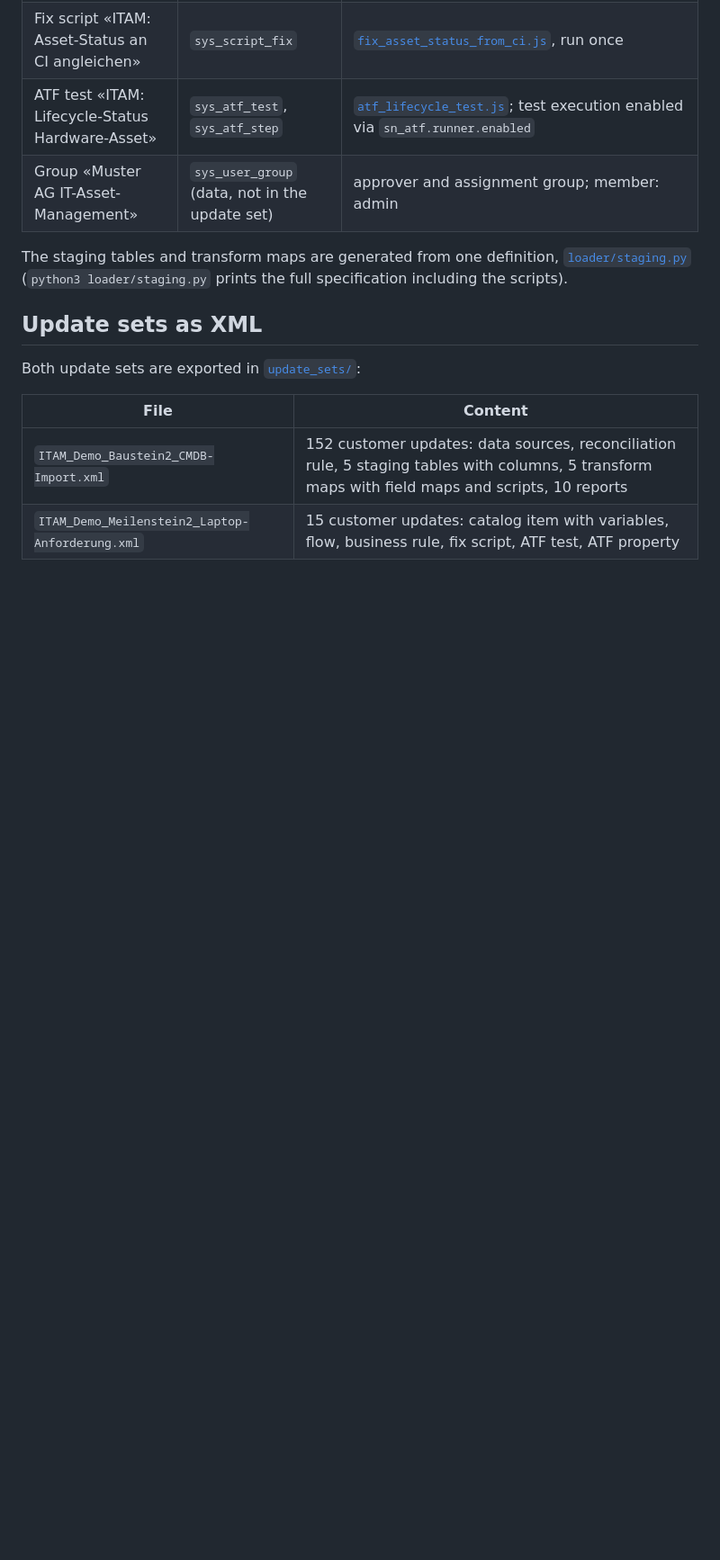
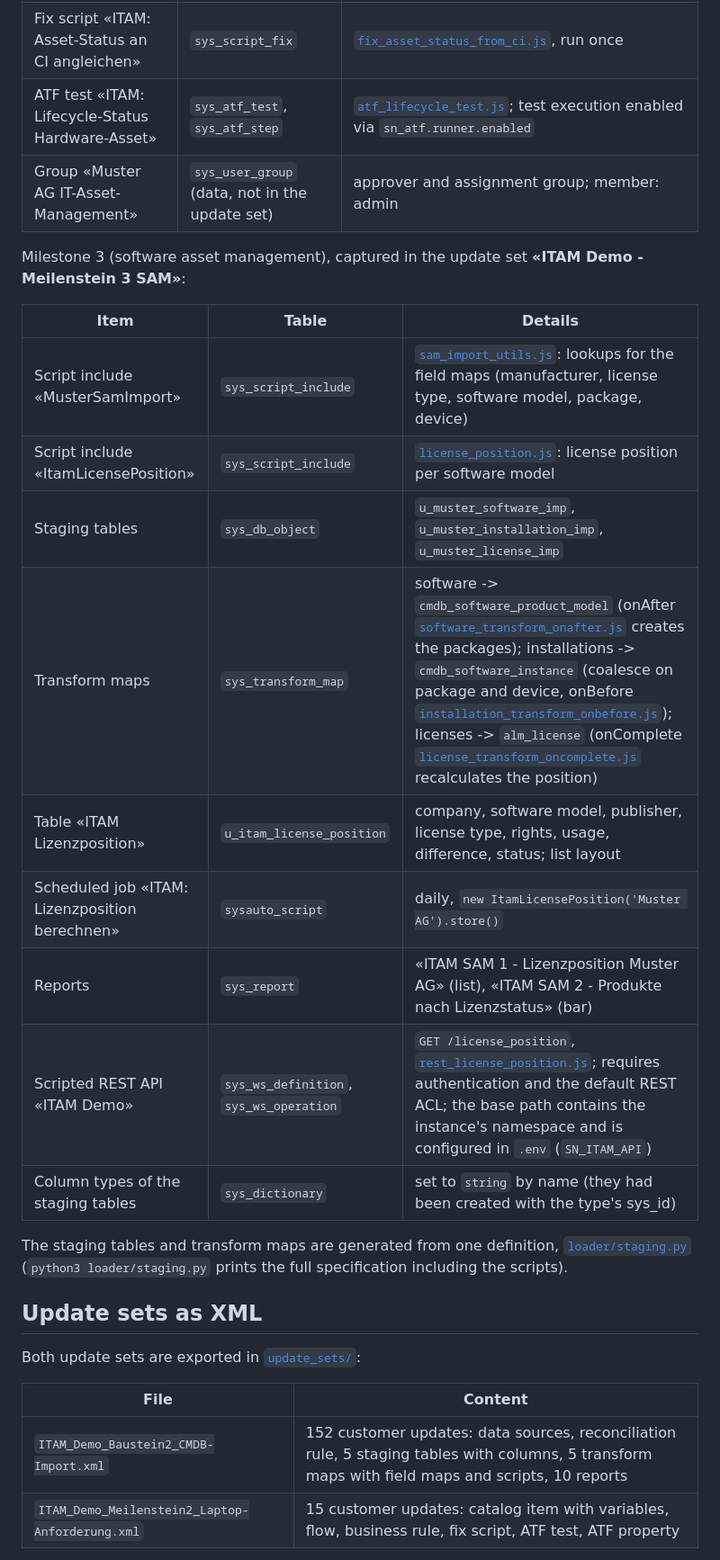
Before and after one commit to itam-automation/servicenow-itam-demo, a Markdown page: servicenow/README.md, the part around the change. Shown at 90% size. GitHub-like rendering; blank space fills up the shorter version.

```diff
--- a/servicenow/README.md
+++ b/servicenow/README.md
@@ -22,6 +22,20 @@ Milestone 2, captured in the update set **«ITAM Demo - Meilenstein 2 Laptop-Anf
 | ATF test «ITAM: Lifecycle-Status Hardware-Asset» | `sys_atf_test`, `sys_atf_step` | [`atf_lifecycle_test.js`](atf_lifecycle_test.js); test execution enabled via `sn_atf.runner.enabled` |
 | Group «Muster AG IT-Asset-Management» | `sys_user_group` (data, not in the update set) | approver and assignment group; member: admin |
 
+Milestone 3 (software asset management), captured in the update set **«ITAM Demo - Meilenstein 3 SAM»**:
+
+| Item | Table | Details |
+|---|---|---|
+| Script include «MusterSamImport» | `sys_script_include` | [`sam_import_utils.js`](sam_import_utils.js): lookups for the field maps (manufacturer, license type, software model, package, device) |
+| Script include «ItamLicensePosition» | `sys_script_include` | [`license_position.js`](license_position.js): license position per software model |
+| Staging tables | `sys_db_object` | `u_muster_software_imp`, `u_muster_installation_imp`, `u_muster_license_imp` |
+| Transform maps | `sys_transform_map` | software -> `cmdb_software_product_model` (onAfter [`software_transform_onafter.js`](software_transform_onafter.js) creates the packages); installations -> `cmdb_software_instance` (coalesce on package and device, onBefore [`installation_transform_onbefore.js`](installation_transform_onbefore.js)); licenses -> `alm_license` (onComplete [`license_transform_oncomplete.js`](license_transform_oncomplete.js) recalculates the position) |
+| Table «ITAM Lizenzposition» | `u_itam_license_position` | company, software model, publisher, license type, rights, usage, difference, status; list layout |
+| Scheduled job «ITAM: Lizenzposition berechnen» | `sysauto_script` | daily, `new ItamLicensePosition('Muster AG').store()` |
+| Reports | `sys_report` | «ITAM SAM 1 - Lizenzposition Muster AG» (list), «ITAM SAM 2 - Produkte nach Lizenzstatus» (bar) |
+| Scripted REST API «ITAM Demo» | `sys_ws_definition`, `sys_ws_operation` | `GET /license_position`, [`rest_license_position.js`](rest_license_position.js); requires authentication and the default REST ACL; the base path contains the instance's namespace and is configured in `.env` (`SN_ITAM_API`) |
+| Column types of the staging tables | `sys_dictionary` | set to `string` by name (they had been created with the type's sys_id) |
+
 The staging tables and transform maps are generated from one definition, [`loader/staging.py`](../loader/staging.py) (`python3 loader/staging.py` prints the full specification including the scripts).
 
 ## Update sets as XML
```
Also changed, not shown: docs/license_position.md (added, +27 -0 lines), docs/screenshots/08_sam_license_position.jpg (added), 12 other files.
